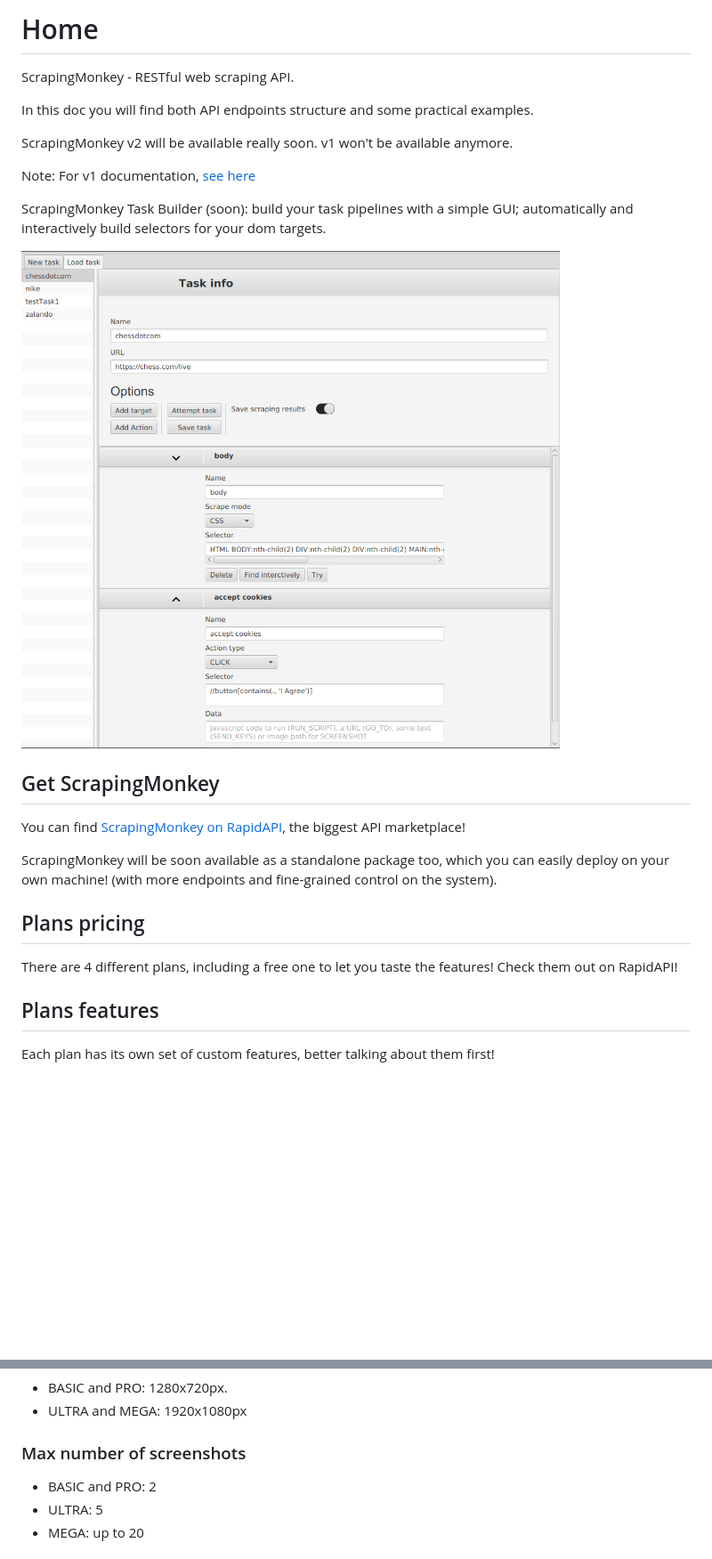
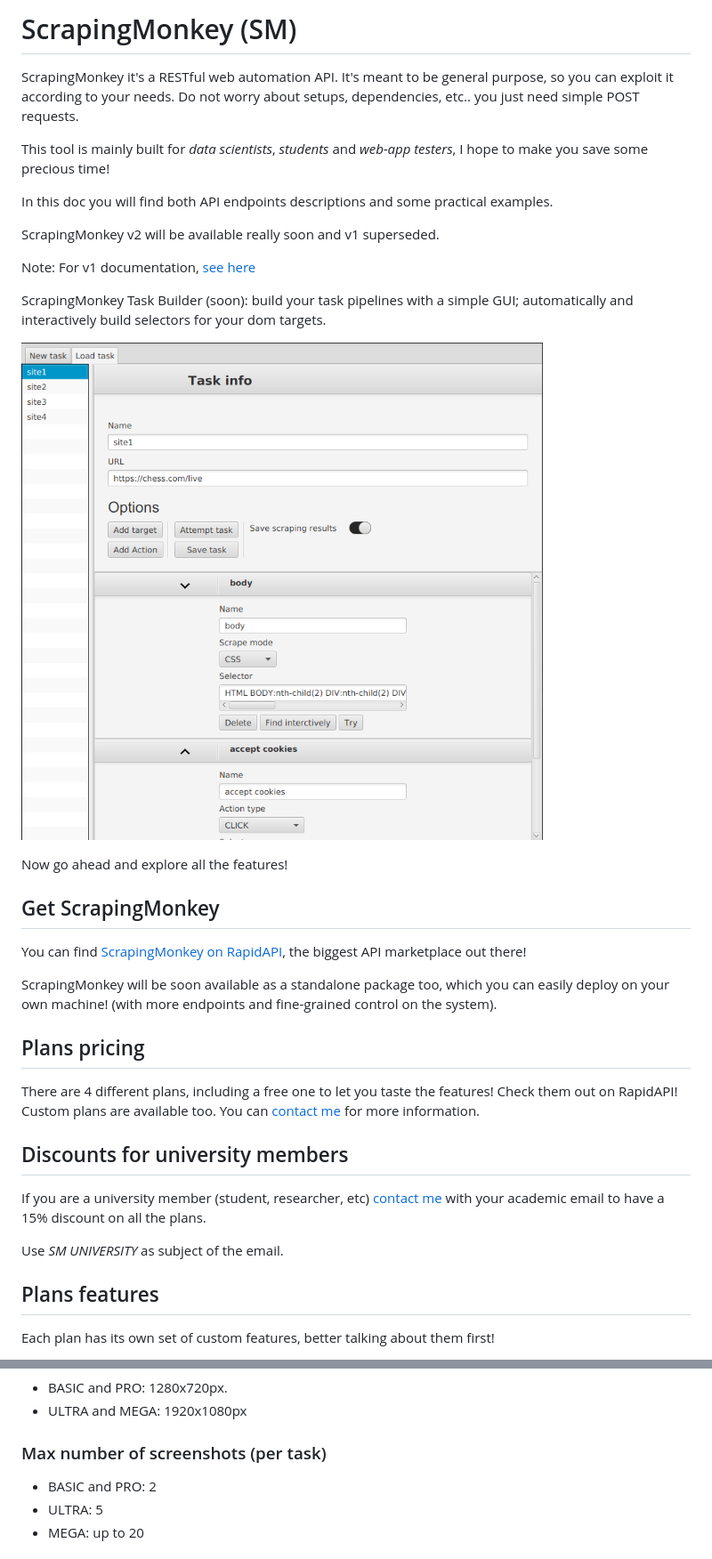
Before and after one commit to masc-it/ScrapingMonkey, a Markdown page: docs/README.md, 2 parts joined by grey strips. Shown: that part at 89% size. GitHub-like rendering; pictures changed too: imgs/sm_taskbuilder.png; blank space fills up the shorter version.

```diff
--- a/docs/README.md
+++ b/docs/README.md
@@ -1,10 +1,13 @@
-# Home
+# ScrapingMonkey (SM)
 
-ScrapingMonkey - RESTful web scraping API.
+ScrapingMonkey it's a RESTful web automation API. It's meant to be general purpose, so you can exploit it according to your needs.
+Do not worry about setups, dependencies, etc.. you just need simple POST requests.
 
-In this doc you will find both API endpoints structure and some practical examples.
+This tool is mainly built for *data scientists*, *students* and *web-app testers*, I hope to make you save some precious time!
 
-ScrapingMonkey v2 will be available really soon. v1 won't be available anymore.
+In this doc you will find both API endpoints descriptions and some practical examples.
+
+ScrapingMonkey v2 will be available really soon and v1 superseded.
 
 Note: For v1 documentation, [see here](https://github.com/masc-it/ScrapingMonkey/tree/v1)
 
@@ -12,16 +15,24 @@ ScrapingMonkey Task Builder (soon): build your task pipelines with a simple GUI;
 
 ![Task Builder](https://github.com/masc-it/ScrapingMonkey/raw/v2/imgs/sm_taskbuilder.png)
 
+Now go ahead and explore all the features!
 
 ## Get ScrapingMonkey
 
-You can find [ScrapingMonkey on RapidAPI](https://rapidapi.com/onipot/api/scrapingmonkey), the biggest API marketplace!
+You can find [ScrapingMonkey on RapidAPI](https://rapidapi.com/onipot/api/scrapingmonkey), the biggest API marketplace out there!
 
 ScrapingMonkey will be soon available as a standalone package too, which you can easily deploy on your own machine! (with more endpoints and fine-grained control on the system).
 
 ## Plans pricing
 
 There are 4 different plans, including a free one to let you taste the features! Check them out on RapidAPI!
+Custom plans are available too. You can [contact me](mailto:onipot@gmail.com) for more information.
+
+## Discounts for university members
+
+If you are a university member (student, researcher, etc) [contact me](mailto:onipot@gmail.com) with your academic email to have a 15% discount on all the plans.
+
+Use *SM UNIVERSITY* as subject of the email.
 
 ## Plans features
 
@@ -46,7 +57,7 @@ Check the [ToDo/Wish list](https://masc-it.github.io/ScrapingMonkey/#/?id=todo-l
 - BASIC and PRO: 1280x720px.
 - ULTRA and MEGA: 1920x1080px
 
-### Max number of screenshots
+### Max number of screenshots (per task)
 
 - BASIC and PRO: 2
 - ULTRA: 5
```
Also changed, not shown: other parts of docs/README.md (+42 -1 lines).
